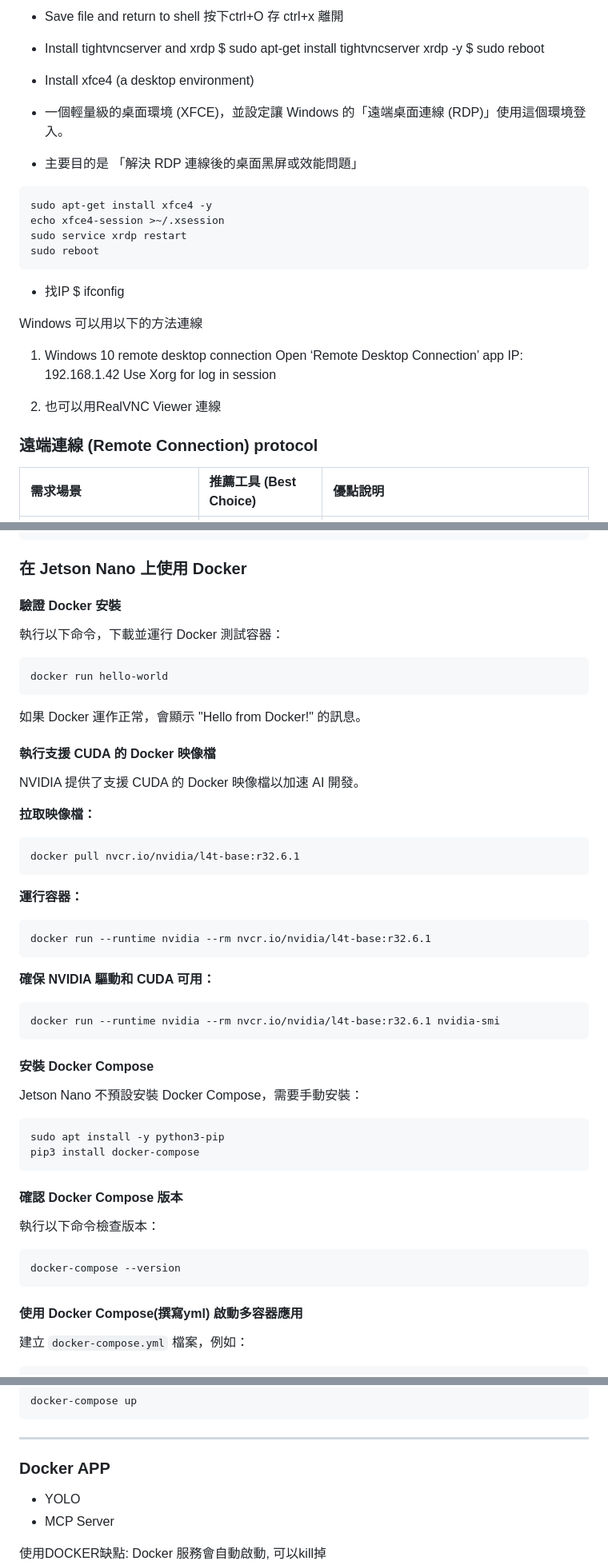
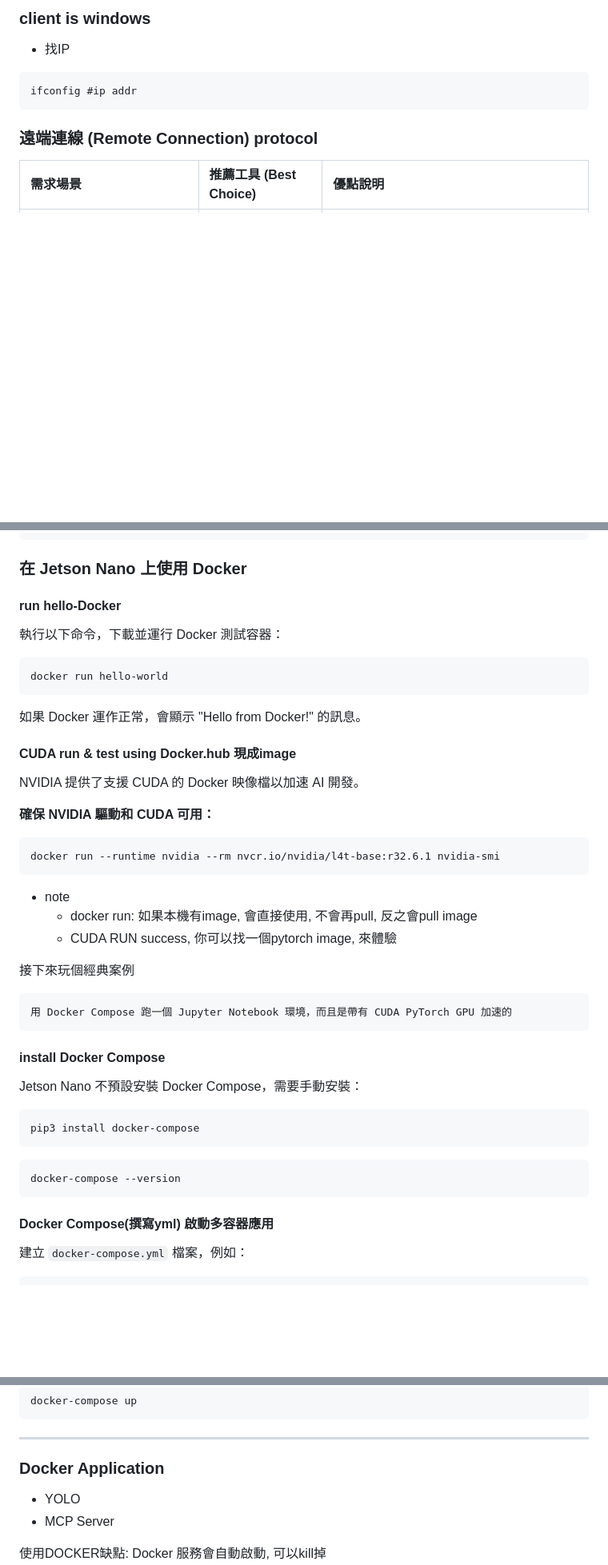
Before and after one commit to hoooooola/jeson-nano, a Markdown page: note.md, 3 parts joined by grey strips. Shown at 80% size. Drawn GitHub-style; blank space fills up the shorter version.

````diff
--- a/note.md
+++ b/note.md
@@ -254,30 +186,9 @@ EndSection
-- Save file and return to shell    按下ctrl+O 存   ctrl+x 離開
-
-- Install tightvncserver and xrdp
-$ sudo apt-get install tightvncserver xrdp  -y
-$ sudo reboot
-
-- Install xfce4 (a desktop environment)
-- 一個輕量級的桌面環境 (XFCE)，並設定讓 Windows 的「遠端桌面連線 (RDP)」使用這個環境登入。
-- 主要目的是 「解決 RDP 連線後的桌面黑屏或效能問題」
-```
-sudo apt-get install xfce4 -y
-echo xfce4-session >~/.xsession
-sudo service xrdp restart
-sudo reboot
-```
+### client is windows
 
 - 找IP
-$ ifconfig
-
-Windows 可以用以下的方法連線
-1. Windows 10 remote desktop connection
-Open ‘Remote Desktop Connection’ app
-IP: 192.168.1.42
-Use Xorg for log in session
-
-
-2. 也可以用RealVNC Viewer 連線
+```
+ifconfig #ip addr
+```
 
 ### 遠端連線 (Remote Connection) protocol
 
@@ -565,47 +484,42 @@ sudo systemctl enable docker
 ```
 ### 在 Jetson Nano 上使用 Docker
 
-#### 驗證 Docker 安裝
+#### run hello-Docker
 執行以下命令，下載並運行 Docker 測試容器：
 ```bash
 docker run hello-world
 ```
 如果 Docker 運作正常，會顯示 "Hello from Docker!" 的訊息。
 
-#### 執行支援 CUDA 的 Docker 映像檔
+#### CUDA run & test  using Docker.hub 現成image
 NVIDIA 提供了支援 CUDA 的 Docker 映像檔以加速 AI 開發。
-
-**拉取映像檔：**
-```bash
-docker pull nvcr.io/nvidia/l4t-base:r32.6.1
-```
-
-**運行容器：**
-```bash
-docker run --runtime nvidia --rm nvcr.io/nvidia/l4t-base:r32.6.1
-```
 
 **確保 NVIDIA 驅動和 CUDA 可用：**
 ```bash
 docker run --runtime nvidia --rm nvcr.io/nvidia/l4t-base:r32.6.1 nvidia-smi
 ```
+- note
+    - docker run: 如果本機有image, 會直接使用, 不會再pull, 反之會pull image
+    - CUDA RUN success, 你可以找一個pytorch image, 來體驗
 
 
-#### 安裝 Docker Compose
+接下來玩個經典案例
+```
+用 Docker Compose 跑一個 Jupyter Notebook 環境，而且是帶有 CUDA PyTorch GPU 加速的
+```
+
+#### install Docker Compose
 Jetson Nano 不預設安裝 Docker Compose，需要手動安裝：
 
 ```bash
-sudo apt install -y python3-pip
 pip3 install docker-compose
 ```
 
-#### 確認 Docker Compose 版本
-執行以下命令檢查版本：
 ```bash
 docker-compose --version
 ```
 
-#### 使用 Docker Compose(撰寫yml) 啟動多容器應用
+####  Docker Compose(撰寫yml) 啟動多容器應用
 建立 `docker-compose.yml` 檔案，例如：
 
 ```yaml
@@ -627,7 +541,7 @@ docker-compose up
 ```
 
 ---
-### Docker APP
+### Docker Application
 
 - YOLO
 - MCP Server
````
Also changed, not shown: other parts of note.md (+33 -93 lines).
